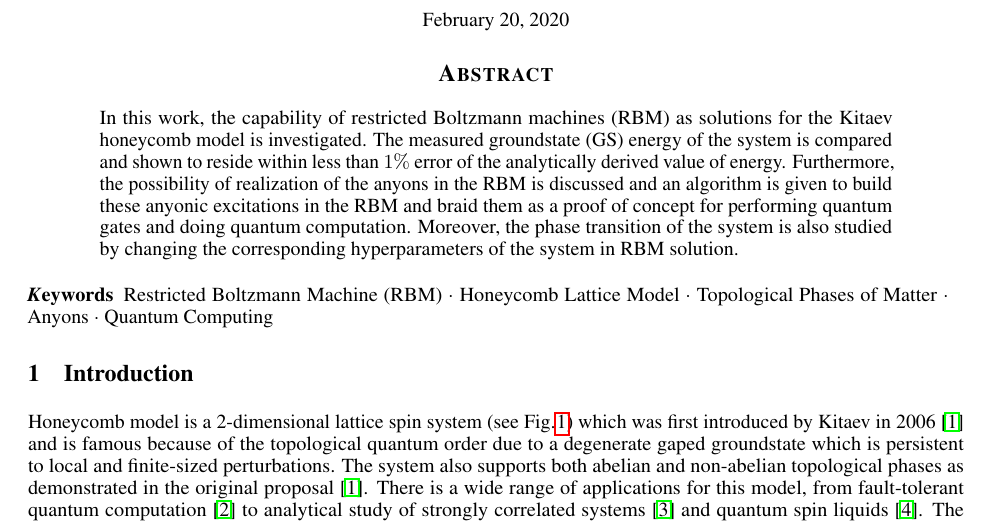
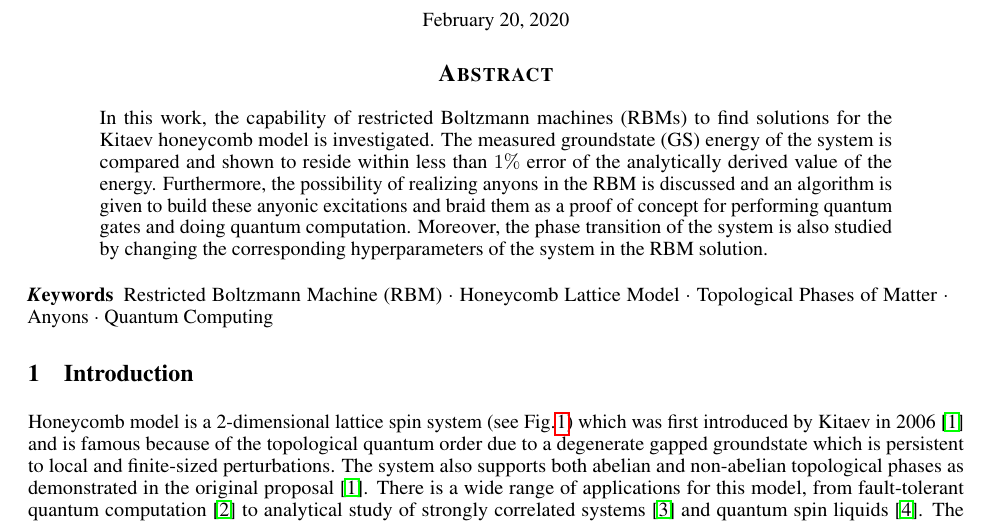
Before and after one commit to mrnp95/TQC, a LaTeX paper (Draft/template.tex): part of page 1 of 14, cut so that both start at the same text. Compiled offline with pdfLaTeX.

Commit message:
some first edits

```diff
--- a/Draft/template.tex
+++ b/Draft/template.tex
@@ -92,7 +92,7 @@
 
 \begin{abstract}
 %\lipsum[1]
-In this work, the capability of restricted Boltzmann machines (RBM) as solutions for the Kitaev honeycomb model is investigated. The measured groundstate (GS) energy of the system is compared and shown to reside within less than $1\%$ error of the analytically derived value of energy. Furthermore, the possibility of realization of the anyons in the RBM is discussed and an algorithm is given to build these anyonic excitations in the RBM and braid them as a proof of concept for performing quantum gates and doing quantum computation. Moreover, the phase transition of the system is also studied by changing the corresponding hyperparameters of the system in RBM solution.
+In this work, the capability of restricted Boltzmann machines (RBMs) to find solutions for the Kitaev honeycomb model is investigated. The measured groundstate (GS) energy of the system is compared and shown to reside within less than $1\%$ error of the analytically derived value of the energy. Furthermore, the possibility of realizing anyons in the RBM is discussed and an algorithm is given to build these anyonic excitations and braid them as a proof of concept for performing quantum gates and doing quantum computation. Moreover, the phase transition of the system is also studied by changing the corresponding hyperparameters of the system in the RBM solution.
 \end{abstract}
 
 
@@ -103,7 +103,7 @@ In this work, the capability of restricted Boltzmann machines (RBM) as solutions
 \section{Introduction}
 %\lipsum[2]
 %\lipsum[3]
-Honeycomb model is a 2-dimensional lattice spin system (see Fig.\hspace{0.2mm}\ref{fig:fig0}) which was first introduced by Kitaev in 2006 \cite{kita} and is famous because of the topological quantum order due to a degenerate gaped groundstate which is persistent to local and finite-sized perturbations. The system also supports both abelian and non-abelian topological phases as demonstrated in the original proposal \cite{kita}. There is a wide range of applications for this model, from fault-tolerant quantum computation \cite{kita2} to analytical study of strongly correlated systems \cite{str-cor} and quantum spin liquids \cite{spi-liq}. The honeycomb lattice is not a Bravias lattice in its original structure, but it can be considered as a triangular Bravias lattice with a two-spin basis. The direct Bravias lattice and the primitive cells are illustrated in Fig.\hspace{0.2mm}\ref{fig:fig0}a with the dashed lines. Each primitive cell has a pair of odd and even indexed spins. Just for the sake of simplicity we will denote each cell with the even indexed (empty circles) spins of the system. The primitive vectors of the lattice, $\textbf{a}_1$ and $\textbf{a}_2$ are also shown in Fig.\hspace{0.2mm}\ref{fig:fig0}a (see also Equ.\hspace{0.2mm}\ref{eq:0}). The entire lattice can be tiled and covered with primitive cells using translations composed of different linear combinations of primitive vectors.
+Honeycomb model is a 2-dimensional lattice spin system (see Fig.\hspace{0.2mm}\ref{fig:fig0}) which was first introduced by Kitaev in 2006 \cite{kita} and is famous because of the topological quantum order due to a degenerate gapped groundstate which is persistent to local and finite-sized perturbations. The system also supports both abelian and non-abelian topological phases as demonstrated in the original proposal \cite{kita}. There is a wide range of applications for this model, from fault-tolerant quantum computation \cite{kita2} to analytical study of strongly correlated systems \cite{str-cor} and quantum spin liquids \cite{spi-liq}. The honeycomb lattice is not a Bravias lattice in its original structure, but it can be considered as a triangular Bravias lattice with a two-spin basis. The direct Bravias lattice and the primitive cells are illustrated in Fig.\hspace{0.2mm}\ref{fig:fig0}a with the dashed lines. Each primitive cell has a pair of odd and even indexed spins. Just for the sake of simplicity we will denote each cell with the even indexed (empty circles) spins of the system. The primitive vectors of the lattice, $\textbf{a}_1$ and $\textbf{a}_2$ are also shown in Fig.\hspace{0.2mm}\ref{fig:fig0}a (see also Equ.\hspace{0.2mm}\ref{eq:0}). The entire lattice can be tiled and covered with primitive cells using translations composed of different linear combinations of primitive vectors.
 
 \begin{equation}\label{eq:0}
     \textbf{a}_1 = \sqrt{3} a \textbf{e}_x \hspace{1cm} \& \hspace{1cm}
```
Also changed, not shown: Draft/template.pdf, Draft/template.tex (2 more changed lines), 2 other files.
